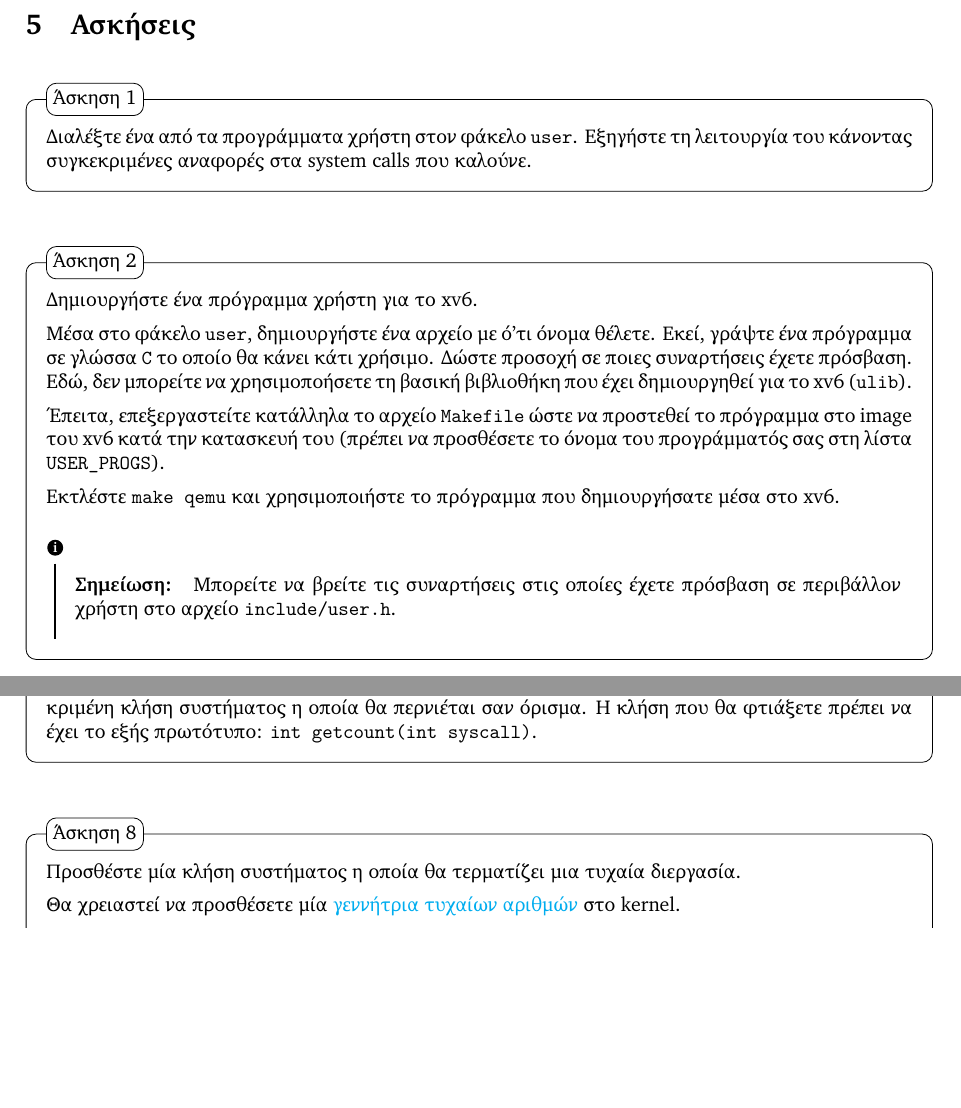
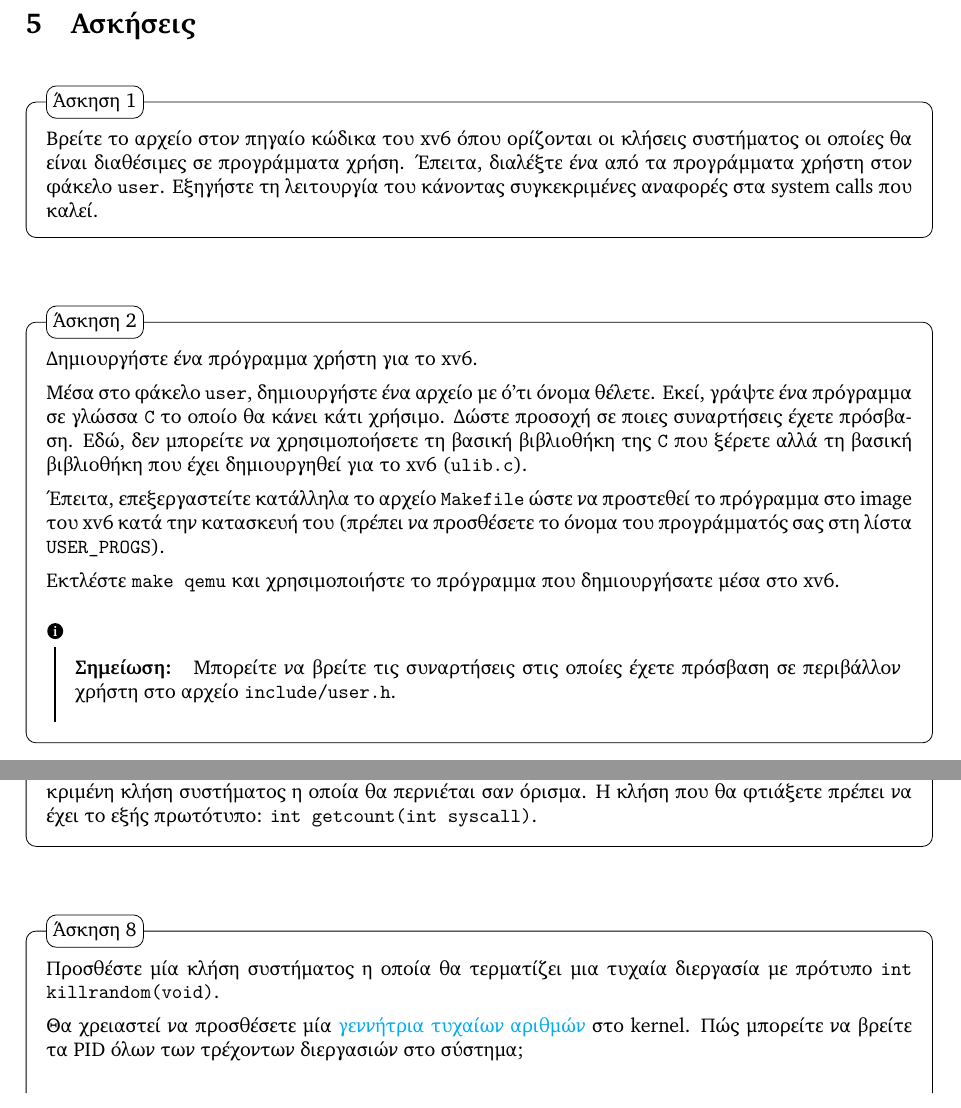
Before and after one commit to vagos/os-exercises, a LaTeX document (ex-xv6/system-call.tex): two parts of pages 5 and 6 of 7, joined at a grey line, cut so that both start at the same text, the shorter picture padded with empty space. Compiled offline with XeLaTeX.

Commit message:
EXERCISE: Small explanatory additions

```diff
--- a/ex-xv6/system-call.tex
+++ b/ex-xv6/system-call.tex
@@ -235,7 +235,8 @@ $ make qemu-nox # Run xv6 on qemu without graphical interface
 \section{Ασκήσεις}
 
 \begin{question}
-    Διαλέξτε ένα από τα προγράμματα χρήστη στον φάκελο \src{user}. Εξηγήστε τη λειτουργία του κάνοντας συγκεκριμένες αναφορές στα system calls που καλούνε.
+    Βρείτε το αρχείο στον πηγαίο κώδικα του xv6 όπου ορίζονται οι κλήσεις συστήματος οι οποίες θα είναι διαθέσιμες σε προγράμματα χρήση.
+    Έπειτα, διαλέξτε ένα από τα προγράμματα χρήστη στον φάκελο \src{user}. Εξηγήστε τη λειτουργία του κάνοντας συγκεκριμένες αναφορές στα system calls που καλεί.
 \end{question}
 
 \begin{question}
@@ -243,7 +244,8 @@ $ make qemu-nox # Run xv6 on qemu without graphical interface
 
     Μέσα στο φάκελο \src{user}, δημιουργήστε ένα αρχείο με ό'τι όνομα θέλετε. Εκεί, γράψτε ένα πρόγραμμα
     σε γλώσσα \src{C} το οποίο θα κάνει κάτι χρήσιμο. Δώστε προσοχή
-    σε ποιες συναρτήσεις έχετε πρόσβαση. Εδώ, δεν μπορείτε να χρησιμοποήσετε τη βασική βιβλιοθήκη που έχει δημιουργηθεί για το xv6 (\src{ulib}).
+    σε ποιες συναρτήσεις έχετε πρόσβαση. Εδώ, δεν μπορείτε να χρησιμοποήσετε τη βασική βιβλιοθήκη της \src{C} που ξέρετε
+    αλλά τη βασική βιβλιοθήκη που έχει δημιουργηθεί για το xv6 (\src{ulib.c}).
 
     Έπειτα, επεξεργαστείτε κατάλληλα το αρχείο \src{Makefile} ώστε να προστεθεί το πρόγραμμα στο image του xv6 κατά την κατασκευή του (πρέπει να προσθέσετε το όνομα του προγράμματός σας στη λίστα \src{USER\_PROGS}).
 
@@ -302,9 +304,10 @@ $ make qemu-nox # Run xv6 on qemu without graphical interface
 \end{question}
 
 \begin{question}
-    Προσθέστε μία κλήση συστήματος η οποία θα τερματίζει μια τυχαία διεργασία.
+    Προσθέστε μία κλήση συστήματος η οποία θα τερματίζει μια τυχαία διεργασία με πρότυπο \src{int killrandom(void)}.
 
     Θα χρειαστεί να προσθέσετε μία \href{https://wiki.osdev.org/Random_Number_Generator#Pseudorandom_number_generators}{γεννήτρια τυχαίων αριθμών} στο kernel.
+    Πώς μπορείτε να βρείτε τα PID όλων των τρέχοντων διεργασιών στο σύστημα;
 
     \begin{info}[Σημείωση:]
         Για να σκοτώσετε μία διεργασία δωθέντος ενός συγκεκριμένου PID
```
Also changed, not shown: ex-xv6/system-call.tex (2 more changed lines).
